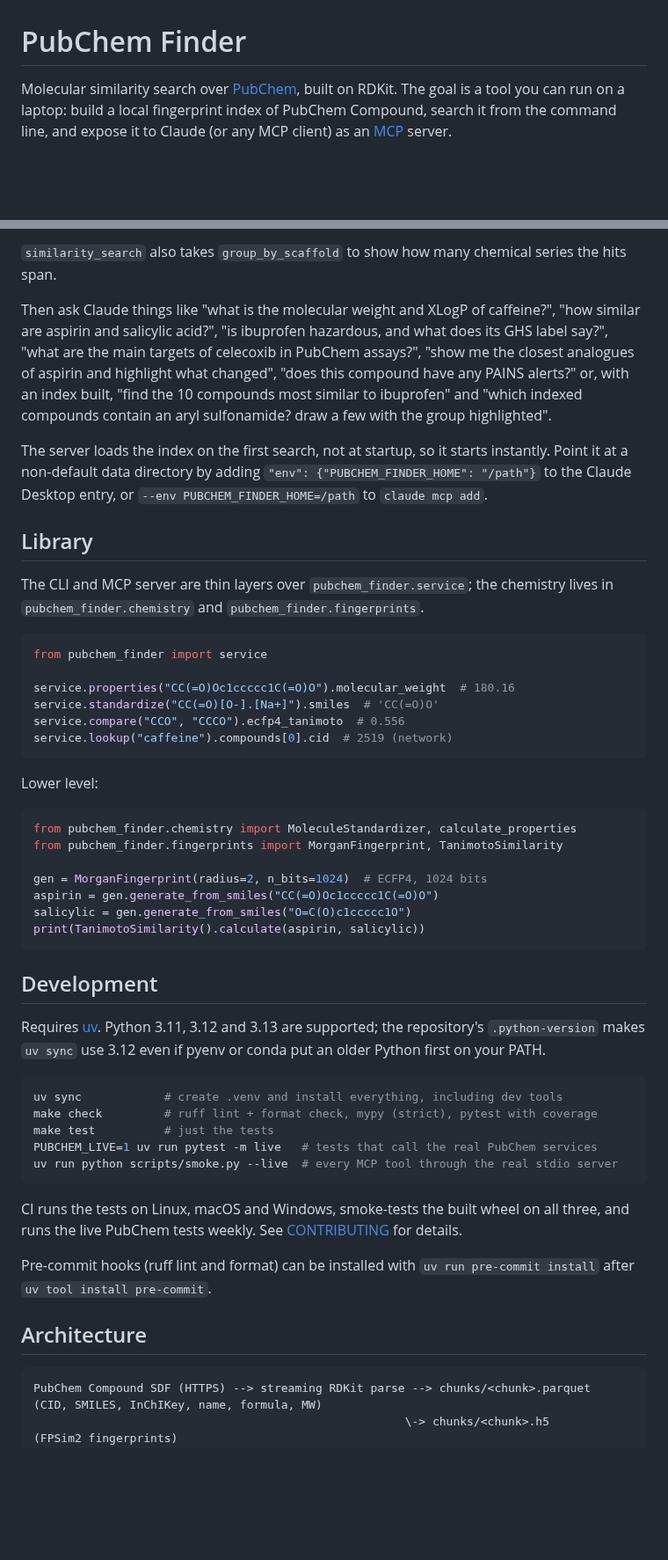
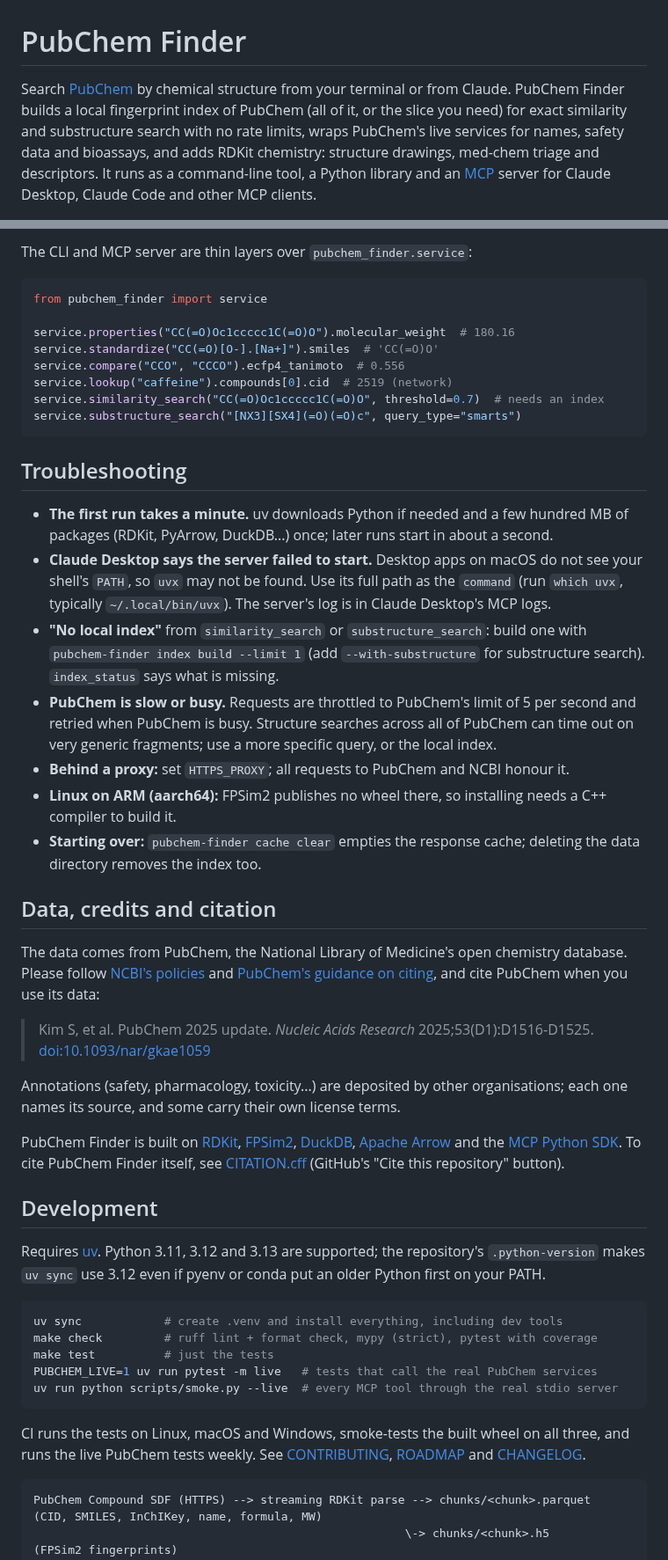
Before and after one commit to MysterionRise/pubchem-finder, a Markdown page: README.md, 2 parts joined by grey strips. Shown at 88% size. Rendered like a GitHub page; blank space fills up the shorter version.

````diff
--- a/README.md
+++ b/README.md
@@ -1,7 +1,10 @@
 # PubChem Finder
 
-Molecular similarity search over [PubChem](https://pubchem.ncbi.nlm.nih.gov/), built on RDKit.
-The goal is a tool you can run on a laptop: build a local fingerprint index of PubChem
-Compound, search it from the command line, and expose it to Claude (or any MCP client)
-as an [MCP](https://modelcontextprotocol.io/) server.
+Search [PubChem](https://pubchem.ncbi.nlm.nih.gov/) by chemical structure from your
+terminal or from Claude. PubChem Finder builds a local fingerprint index of PubChem (all
+of it, or the slice you need) for exact similarity and substructure search with no rate
+limits, wraps PubChem's live services for names, safety data and bioassays, and adds RDKit
+chemistry: structure drawings, med-chem triage and descriptors. It runs as a command-line
+tool, a Python library and an [MCP](https://modelcontextprotocol.io/) server for Claude
+Desktop, Claude Code and other MCP clients.
 
@@ -209,20 +222,4 @@ Tools exposed:
-`similarity_search` also takes `group_by_scaffold` to show how many chemical series the hits span.
-
-Then ask Claude things like "what is the molecular weight and XLogP of caffeine?",
-"how similar are aspirin and salicylic acid?", "is ibuprofen hazardous, and what does its
-GHS label say?", "what are the main targets of celecoxib in PubChem assays?", "show me the
-closest analogues of aspirin and highlight what changed", "does this compound have any PAINS
-alerts?" or, with an index built, "find the 10 compounds most similar to ibuprofen" and "which
-indexed compounds contain an aryl sulfonamide? draw a few with the group highlighted".
-
-The server loads the index on the first search, not at startup, so it starts instantly. Point it
-at a non-default data directory by adding `"env": {"PUBCHEM_FINDER_HOME": "/path"}` to the
-Claude Desktop entry, or `--env PUBCHEM_FINDER_HOME=/path` to `claude mcp add`.
-
-## Library
-
-The CLI and MCP server are thin layers over `pubchem_finder.service`; the chemistry
-lives in `pubchem_finder.chemistry` and `pubchem_finder.fingerprints`.
+The CLI and MCP server are thin layers over `pubchem_finder.service`:
 
 ```python
 from pubchem_finder import service
@@ -231,25 +228,54 @@ service.properties("CC(=O)Oc1ccccc1C(=O)O").molecular_weight  # 180.16
 service.standardize("CC(=O)[O-].[Na+]").smiles  # 'CC(=O)O'
 service.compare("CCO", "CCCO").ecfp4_tanimoto  # 0.556
 service.lookup("caffeine").compounds[0].cid  # 2519 (network)
+service.similarity_search("CC(=O)Oc1ccccc1C(=O)O", threshold=0.7)  # needs an index
+service.substructure_search("[NX3][SX4](=O)(=O)c", query_type="smarts")
 ```
 
-Lower level:
+## Troubleshooting
 
-```python
-from pubchem_finder.chemistry import MoleculeStandardizer, calculate_properties
-from pubchem_finder.fingerprints import MorganFingerprint, TanimotoSimilarity
+- **The first run takes a minute.** uv downloads Python if needed and a few hundred MB of
+  packages (RDKit, PyArrow, DuckDB...) once; later runs start in about a second.
+- **Claude Desktop says the server failed to start.** Desktop apps on macOS do not see
+  your shell's `PATH`, so `uvx` may not be found. Use its full path as the `command`
+  (run `which uvx`, typically `~/.local/bin/uvx`). The server's log is in Claude
+  Desktop's MCP logs.
+- **"No local index"** from `similarity_search` or `substructure_search`: build one with
+  `pubchem-finder index build --limit 1` (add `--with-substructure` for substructure
+  search). `index_status` says what is missing.
+- **PubChem is slow or busy.** Requests are throttled to PubChem's limit of 5 per second
+  and retried when PubChem is busy. Structure searches across all of PubChem can time out
+  on very generic fragments; use a more specific query, or the local index.
+- **Behind a proxy:** set `HTTPS_PROXY`; all requests to PubChem and NCBI honour it.
+- **Linux on ARM (aarch64):** FPSim2 publishes no wheel there, so installing needs a C++
+  compiler to build it.
+- **Starting over:** `pubchem-finder cache clear` empties the response cache; deleting the
+  data directory removes the index too.
 
-gen = MorganFingerprint(radius=2, n_bits=1024)  # ECFP4, 1024 bits
-aspirin = gen.generate_from_smiles("CC(=O)Oc1ccccc1C(=O)O")
-salicylic = gen.generate_from_smiles("O=C(O)c1ccccc1O")
-print(TanimotoSimilarity().calculate(aspirin, salicylic))
-```
+## Data, credits and citation
+
+The data comes from PubChem, the National Library of Medicine's open chemistry database.
+Please follow [NCBI's policies](https://www.ncbi.nlm.nih.gov/home/about/policies/) and
+[PubChem's guidance on citing](https://pubchem.ncbi.nlm.nih.gov/docs/citation-guidelines),
+and cite PubChem when you use its data:
+
+> Kim S, et al. PubChem 2025 update. *Nucleic Acids Research* 2025;53(D1):D1516-D1525.
+> [doi:10.1093/nar/gkae1059](https://doi.org/10.1093/nar/gkae1059)
+
+Annotations (safety, pharmacology, toxicity...) are deposited by other organisations;
+each one names its source, and some carry their own license terms.
+
+PubChem Finder is built on [RDKit](https://www.rdkit.org/),
+[FPSim2](https://github.com/chembl/FPSim2), [DuckDB](https://duckdb.org/),
+[Apache Arrow](https://arrow.apache.org/) and the
+[MCP Python SDK](https://github.com/modelcontextprotocol/python-sdk). To cite PubChem
+Finder itself, see [CITATION.cff](CITATION.cff) (GitHub's "Cite this repository" button).
 
 ## Development
 
 Requires [uv](https://docs.astral.sh/uv/). Python 3.11, 3.12 and 3.13 are supported; the
-repository's `.python-version` makes `uv sync` use 3.12 even if pyenv or conda put an older
-Python first on your PATH.
+repository's `.python-version` makes `uv sync` use 3.12 even if pyenv or conda put an
+older Python first on your PATH.
 
 ```bash
 uv sync            # create .venv and install everything, including dev tools
@@ -259,13 +285,9 @@ PUBCHEM_LIVE=1 uv run pytest -m live   # tests that call the real PubChem servic
 uv run python scripts/smoke.py --live  # every MCP tool through the real stdio server
 ```
 
-CI runs the tests on Linux, macOS and Windows, smoke-tests the built wheel on all three, and
-runs the live PubChem tests weekly. See [CONTRIBUTING](.github/CONTRIBUTING.md) for details.
-
-Pre-commit hooks (ruff lint and format) can be installed with `uv run pre-commit install`
-after `uv tool install pre-commit`.
-
-## Architecture
+CI runs the tests on Linux, macOS and Windows, smoke-tests the built wheel on all three,
+and runs the live PubChem tests weekly. See [CONTRIBUTING](.github/CONTRIBUTING.md),
+[ROADMAP](ROADMAP.md) and [CHANGELOG](CHANGELOG.md).
 
 ```
 PubChem Compound SDF (HTTPS) --> streaming RDKit parse --> chunks/<chunk>.parquet  (CID, SMILES, InChIKey, name, formula, MW)
````
Also changed, not shown: other parts of README.md (+156 -153 lines), .github/PULL_REQUEST_TEMPLATE.md (added, +7 -0 lines), CHANGELOG.md (added, +55 -0 lines), ROADMAP.md (+18 -2 lines), SECURITY.md (added, +12 -0 lines), docs/images/analogues-diff.png (added), docs/images/similarity-map.png (added), docs/images/social-preview.png (added), docs/images/sulfonamides-smarts.png (added), 10 other files.
